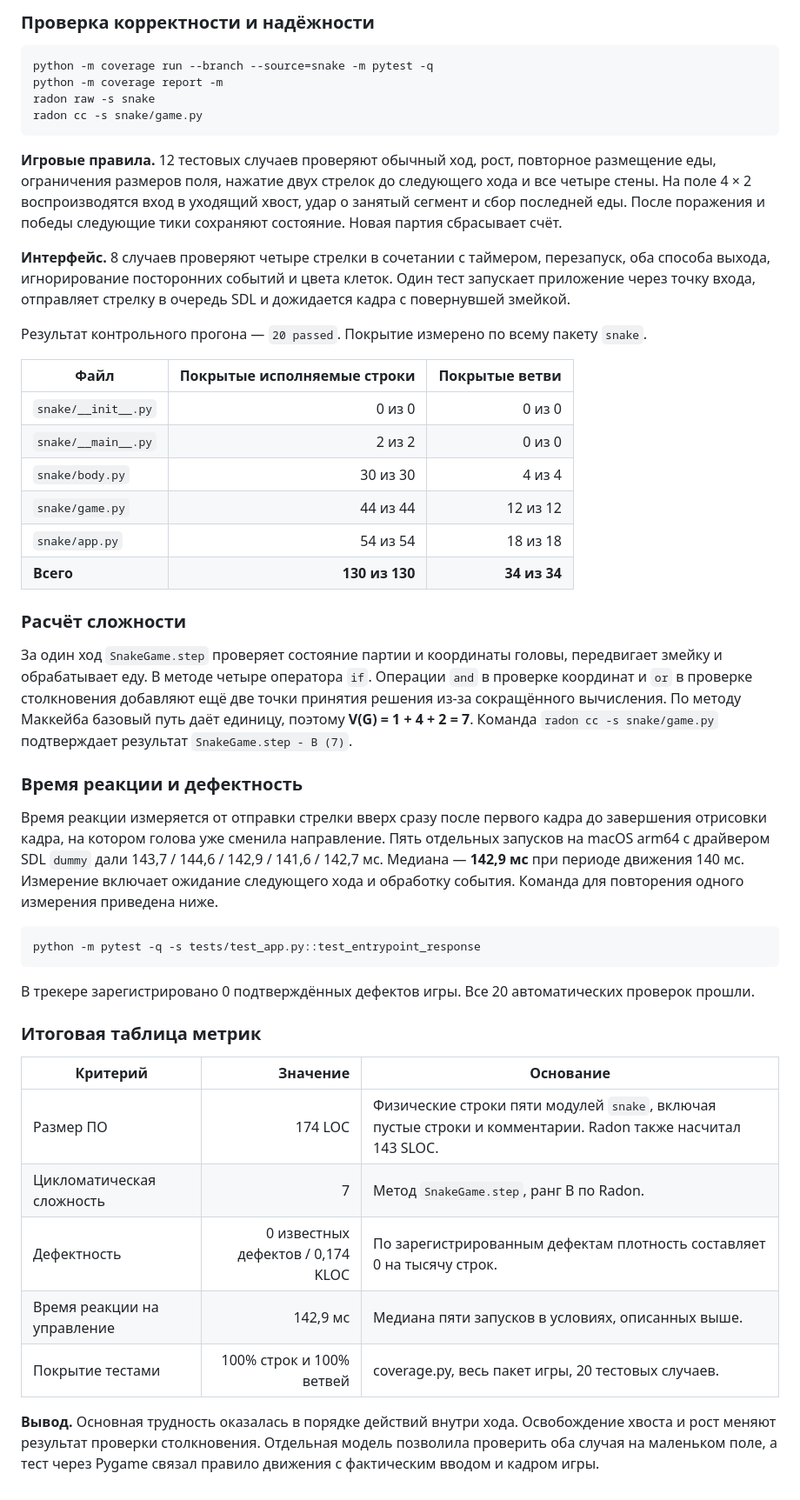
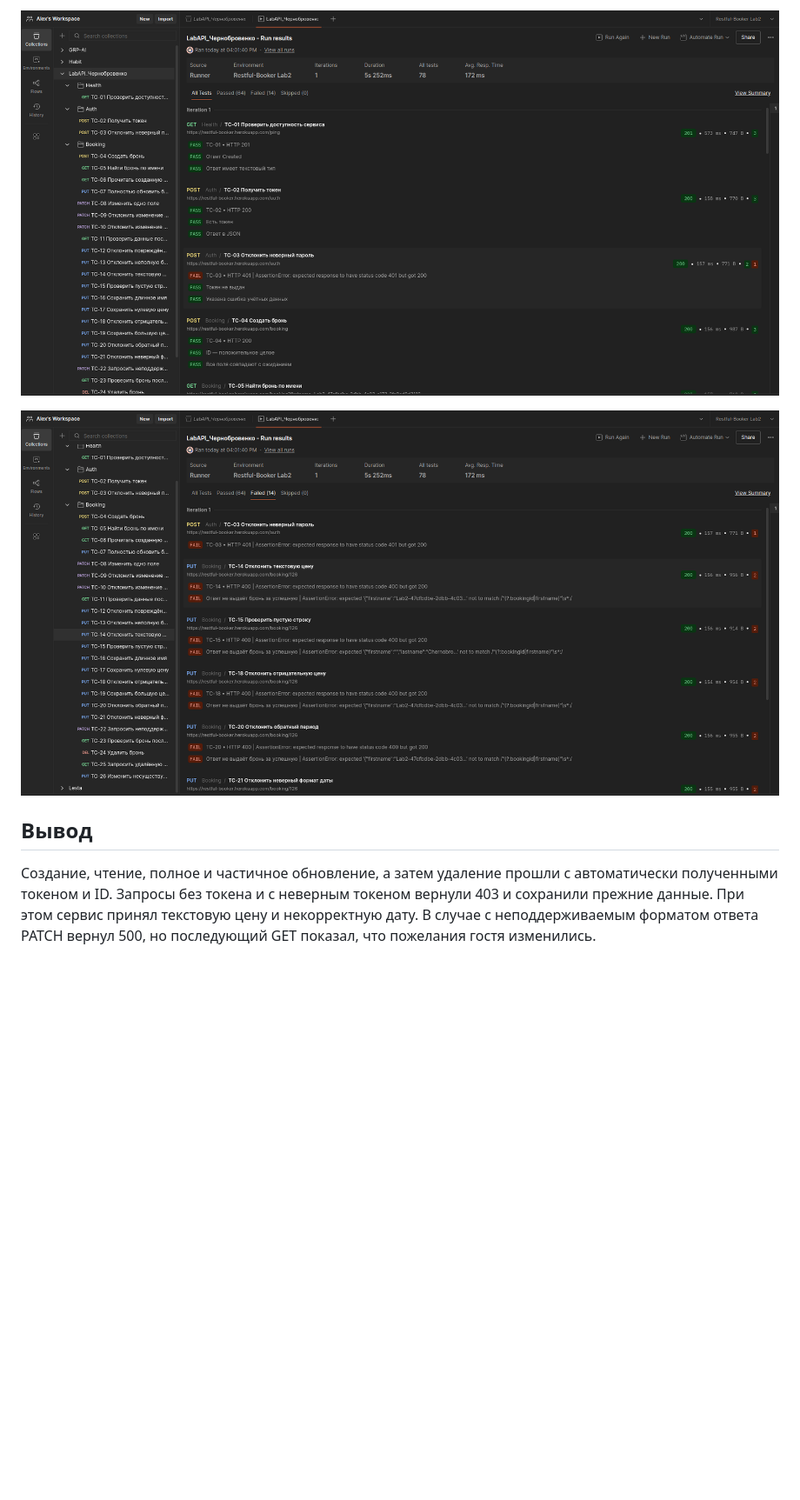
Before and after one commit to d26dodenko/PV-232, a Markdown page: README.md, the part around one of its changes. Shown at 87% size. GitHub-like rendering; pictures changed too: evidence/runner-detail.png (added), evidence/runner-summary.png (added); blank space fills up the shorter version.

````diff
--- a/README.md
+++ b/README.md
@@ -45,50 +80,8 @@ python -m snake
 
-### Проверка корректности и надёжности
+![Сводка прогона коллекции](evidence/runner-summary.png)
 
-```sh
-python -m coverage run --branch --source=snake -m pytest -q
-python -m coverage report -m
-radon raw -s snake
-radon cc -s snake/game.py
-```
+![Расхождение между ожидаемым и фактическим ответом API](evidence/runner-detail.png)
 
-**Игровые правила.** 12 тестовых случаев проверяют обычный ход, рост, повторное размещение еды, ограничения размеров поля, нажатие двух стрелок до следующего хода и все четыре стены. На поле 4 × 2 воспроизводятся вход в уходящий хвост, удар о занятый сегмент и сбор последней еды. После поражения и победы следующие тики сохраняют состояние. Новая партия сбрасывает счёт.
+## Вывод
 
-**Интерфейс.** 8 случаев проверяют четыре стрелки в сочетании с таймером, перезапуск, оба способа выхода, игнорирование посторонних событий и цвета клеток. Один тест запускает приложение через точку входа, отправляет стрелку в очередь SDL и дожидается кадра с повернувшей змейкой.
-
-Результат контрольного прогона — `20 passed`. Покрытие измерено по всему пакету `snake`.
-
-| Файл | Покрытые исполняемые строки | Покрытые ветви |
-| --- | ---: | ---: |
-| `snake/__init__.py` | 0 из 0 | 0 из 0 |
-| `snake/__main__.py` | 2 из 2 | 0 из 0 |
-| `snake/body.py` | 30 из 30 | 4 из 4 |
-| `snake/game.py` | 44 из 44 | 12 из 12 |
-| `snake/app.py` | 54 из 54 | 18 из 18 |
-| **Всего** | **130 из 130** | **34 из 34** |
-
-### Расчёт сложности
-
-За один ход `SnakeGame.step` проверяет состояние партии и координаты головы, передвигает змейку и обрабатывает еду. В методе четыре оператора `if`. Операции `and` в проверке координат и `or` в проверке столкновения добавляют ещё две точки принятия решения из-за сокращённого вычисления. По методу Маккейба базовый путь даёт единицу, поэтому **V(G) = 1 + 4 + 2 = 7**. Команда `radon cc -s snake/game.py` подтверждает результат `SnakeGame.step - B (7)`.
-
-### Время реакции и дефектность
-
-Время реакции измеряется от отправки стрелки вверх сразу после первого кадра до завершения отрисовки кадра, на котором голова уже сменила направление. Пять отдельных запусков на macOS arm64 с драйвером SDL `dummy` дали 143,7 / 144,6 / 142,9 / 141,6 / 142,7 мс. Медиана — **142,9 мс** при периоде движения 140 мс. Измерение включает ожидание следующего хода и обработку события. Команда для повторения одного измерения приведена ниже.
-
-```sh
-python -m pytest -q -s tests/test_app.py::test_entrypoint_response
-```
-
-В трекере зарегистрировано 0 подтверждённых дефектов игры. Все 20 автоматических проверок прошли.
-
-### Итоговая таблица метрик
-
-| Критерий |                          Значение | Основание |
-| --- |----------------------------------:| --- |
-| Размер ПО |                           174 LOC | Физические строки пяти модулей `snake`, включая пустые строки и комментарии. Radon также насчитал 143 SLOC. |
-| Цикломатическая сложность |                                 7 | Метод `SnakeGame.step`, ранг B по Radon. |
-| Дефектность | 0 известных дефектов / 0,174 KLOC | По зарегистрированным дефектам плотность составляет 0 на тысячу строк. |
-| Время реакции на управление |                          142,9 мс | Медиана пяти запусков в условиях, описанных выше. |
-| Покрытие тестами |          100% строк и 100% ветвей | coverage.py, весь пакет игры, 20 тестовых случаев. |
-
-**Вывод.** Основная трудность оказалась в порядке действий внутри хода. Освобождение хвоста и рост меняют результат проверки столкновения. Отдельная модель позволила проверить оба случая на маленьком поле, а тест через Pygame связал правило движения с фактическим вводом и кадром игры.
+Создание, чтение, полное и частичное обновление, а затем удаление прошли с автоматически полученными токеном и ID. Запросы без токена и с неверным токеном вернули 403 и сохранили прежние данные. При этом сервис принял текстовую цену и некорректную дату. В случае с неподдерживаемым форматом ответа PATCH вернул 500, но последующий GET показал, что пожелания гостя изменились.
````
Also changed, not shown: other parts of README.md (+66 -31 lines), 12 other files.
